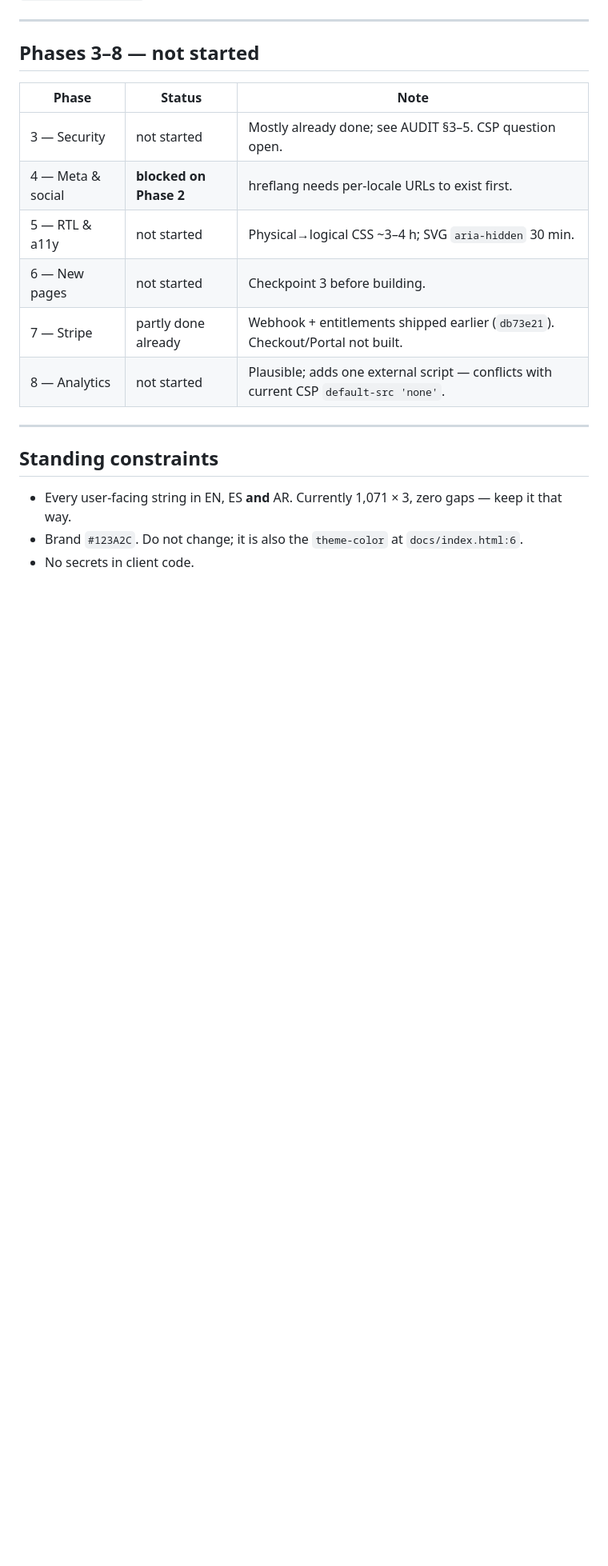
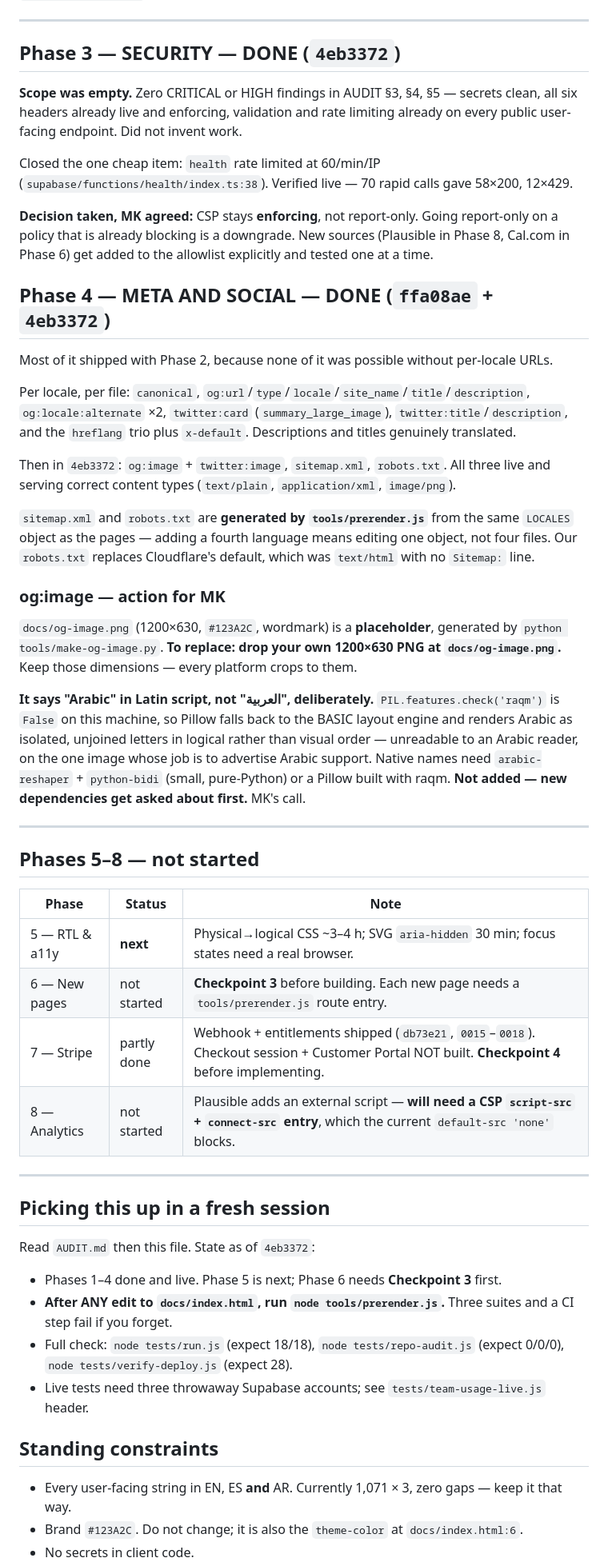
Before and after one commit to Mohammedkarim-MK/alsaiti_voice_claude_fresh_start_pack--3-, a Markdown page: PROGRESS.md, the part around the change. Shown at 80% size. GitHub-like rendering; blank space fills up the shorter version.

Commit message:
PROGRESS.md: Phases 3 and 4 done, handoff notes for a fresh session

```diff
--- a/PROGRESS.md
+++ b/PROGRESS.md
@@ -60,18 +60,70 @@ the literal match for `<html lang="en">` no longer existed and Arabic silently i
 
 ---
 
-## Phases 3–8 — not started
+## Phase 3 — SECURITY — **DONE** (`4eb3372`)
+
+**Scope was empty.** Zero CRITICAL or HIGH findings in AUDIT §3, §4, §5 — secrets clean, all
+six headers already live and enforcing, validation and rate limiting already on every public
+user-facing endpoint. Did not invent work.
+
+Closed the one cheap item: `health` rate limited at 60/min/IP
+(`supabase/functions/health/index.ts:38`). Verified live — 70 rapid calls gave 58×200, 12×429.
+
+**Decision taken, MK agreed:** CSP stays **enforcing**, not report-only. Going report-only on
+a policy that is already blocking is a downgrade. New sources (Plausible in Phase 8, Cal.com
+in Phase 6) get added to the allowlist explicitly and tested one at a time.
+
+## Phase 4 — META AND SOCIAL — **DONE** (`ffa08ae` + `4eb3372`)
+
+Most of it shipped with Phase 2, because none of it was possible without per-locale URLs.
+
+Per locale, per file: `canonical`, `og:url`/`type`/`locale`/`site_name`/`title`/`description`,
+`og:locale:alternate` ×2, `twitter:card` (`summary_large_image`), `twitter:title`/`description`,
+and the `hreflang` trio plus `x-default`. Descriptions and titles genuinely translated.
+
+Then in `4eb3372`: `og:image` + `twitter:image`, `sitemap.xml`, `robots.txt`. All three live
+and serving correct content types (`text/plain`, `application/xml`, `image/png`).
+
+`sitemap.xml` and `robots.txt` are **generated by `tools/prerender.js`** from the same
+`LOCALES` object as the pages — adding a fourth language means editing one object, not four
+files. Our `robots.txt` replaces Cloudflare's default, which was `text/html` with no
+`Sitemap:` line.
+
+### og:image — action for MK
+`docs/og-image.png` (1200×630, `#123A2C`, wordmark) is a **placeholder**, generated by
+`python tools/make-og-image.py`. **To replace: drop your own 1200×630 PNG at
+`docs/og-image.png`.** Keep those dimensions — every platform crops to them.
+
+**It says "Arabic" in Latin script, not "العربية", deliberately.** `PIL.features.check('raqm')`
+is `False` on this machine, so Pillow falls back to the BASIC layout engine and renders Arabic
+as isolated, unjoined letters in logical rather than visual order — unreadable to an Arabic
+reader, on the one image whose job is to advertise Arabic support. Native names need
+`arabic-reshaper` + `python-bidi` (small, pure-Python) or a Pillow built with raqm.
+**Not added — new dependencies get asked about first.** MK's call.
+
+---
+
+## Phases 5–8 — not started
 
 | Phase | Status | Note |
 |---|---|---|
-| 3 — Security | not started | Mostly already done; see AUDIT §3–5. CSP question open. |
-| 4 — Meta & social | **blocked on Phase 2** | hreflang needs per-locale URLs to exist first. |
-| 5 — RTL & a11y | not started | Physical→logical CSS ~3–4 h; SVG `aria-hidden` 30 min. |
-| 6 — New pages | not started | Checkpoint 3 before building. |
-| 7 — Stripe | partly done already | Webhook + entitlements shipped earlier (`db73e21`). Checkout/Portal not built. |
-| 8 — Analytics | not started | Plausible; adds one external script — conflicts with current CSP `default-src 'none'`. |
+| 5 — RTL & a11y | **next** | Physical→logical CSS ~3–4 h; SVG `aria-hidden` 30 min; focus states need a real browser. |
+| 6 — New pages | not started | **Checkpoint 3** before building. Each new page needs a `tools/prerender.js` route entry. |
+| 7 — Stripe | partly done | Webhook + entitlements shipped (`db73e21`, `0015`–`0018`). Checkout session + Customer Portal NOT built. **Checkpoint 4** before implementing. |
+| 8 — Analytics | not started | Plausible adds an external script — **will need a CSP `script-src` + `connect-src` entry**, which the current `default-src 'none'` blocks. |
 
 ---
+
+## Picking this up in a fresh session
+
+Read `AUDIT.md` then this file. State as of `4eb3372`:
+
+- Phases 1–4 done and live. Phase 5 is next; Phase 6 needs **Checkpoint 3** first.
+- **After ANY edit to `docs/index.html`, run `node tools/prerender.js`.** Three suites and a
+  CI step fail if you forget.
+- Full check: `node tests/run.js` (expect 18/18), `node tests/repo-audit.js` (expect 0/0/0),
+  `node tests/verify-deploy.js` (expect 28).
+- Live tests need three throwaway Supabase accounts; see `tests/team-usage-live.js` header.
 
 ## Standing constraints
 
```
